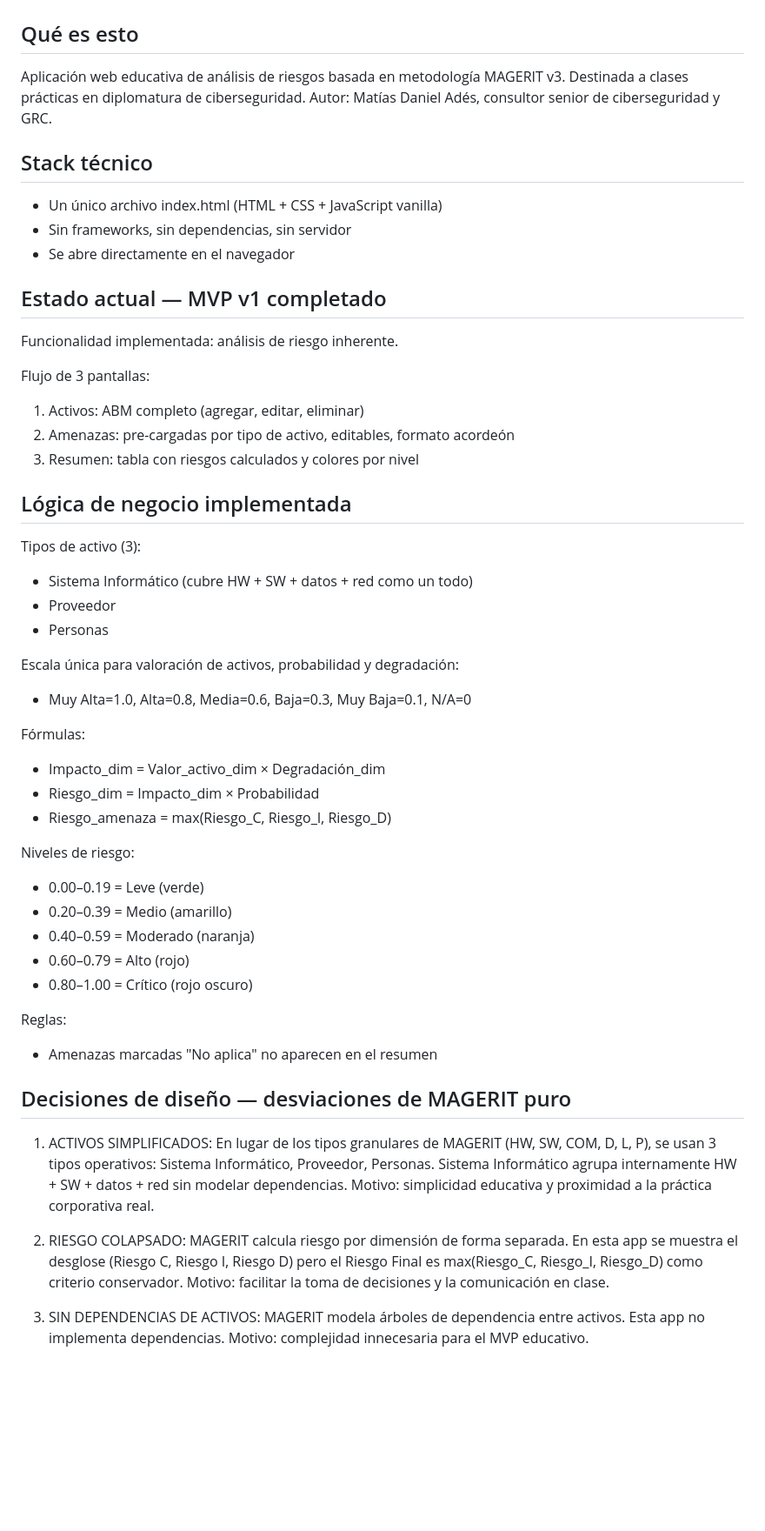
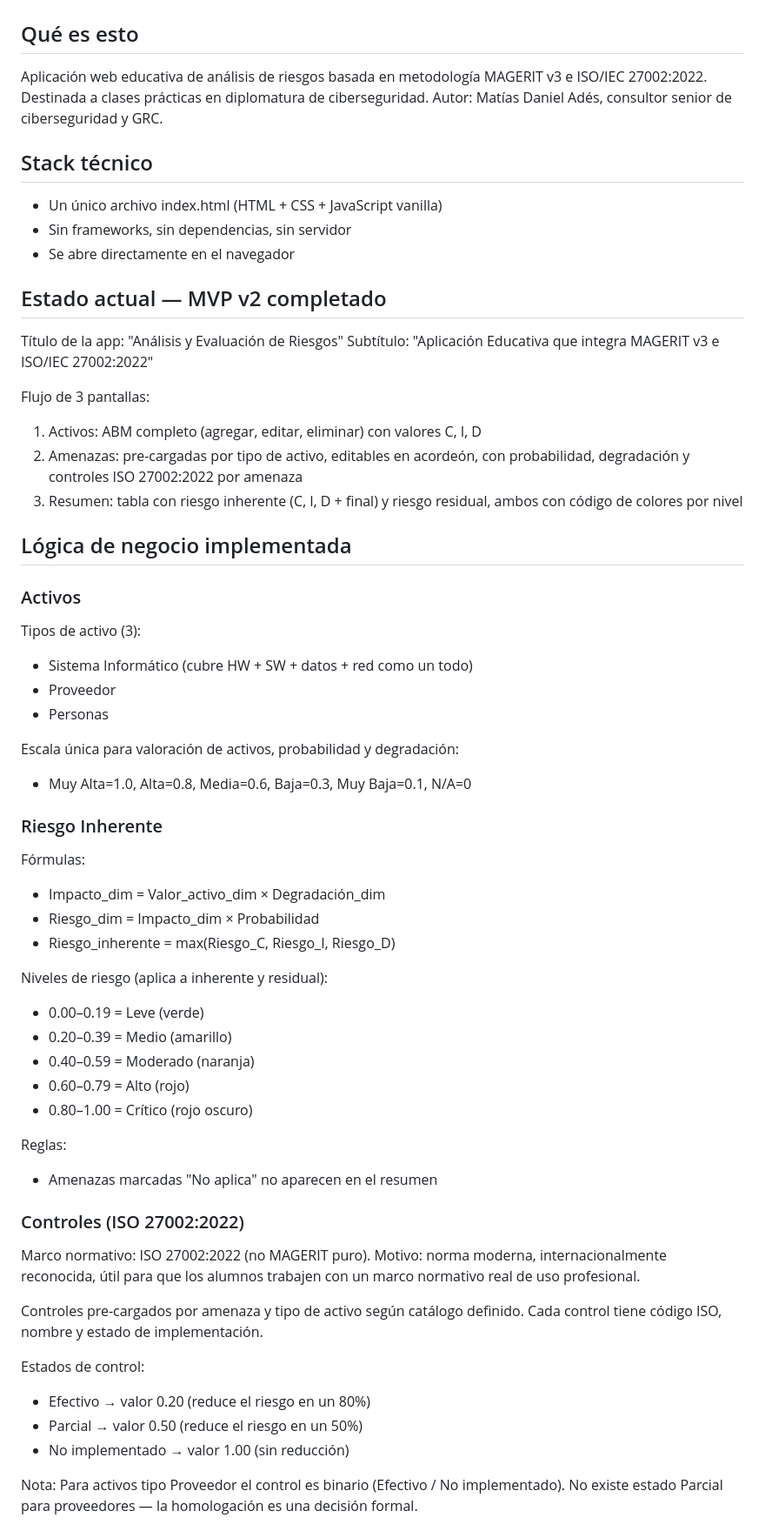
Before and after one commit to arcticeye/magerit-app, a Markdown page: DECISIONS.md, the part around one of its changes. Shown at 87% size. Rendered like a GitHub page; blank space fills up the shorter version.

```diff
--- a/DECISIONS.md
+++ b/DECISIONS.md
@@ -1,8 +1,8 @@
 # MAGERIT App — Documento de proyecto
 
 ## Qué es esto
-Aplicación web educativa de análisis de riesgos basada en metodología MAGERIT v3.
-Destinada a clases prácticas en diplomatura de ciberseguridad.
+Aplicación web educativa de análisis de riesgos basada en metodología MAGERIT v3
+e ISO/IEC 27002:2022. Destinada a clases prácticas en diplomatura de ciberseguridad.
 Autor: Matías Daniel Adés, consultor senior de ciberseguridad y GRC.
 
 ## Stack técnico
@@ -10,16 +10,20 @@ Autor: Matías Daniel Adés, consultor senior de ciberseguridad y GRC.
 - Sin frameworks, sin dependencias, sin servidor
 - Se abre directamente en el navegador
 
-## Estado actual — MVP v1 completado
-Funcionalidad implementada: análisis de riesgo inherente.
+## Estado actual — MVP v2 completado
+Título de la app: "Análisis y Evaluación de Riesgos"
+Subtítulo: "Aplicación Educativa que integra MAGERIT v3 e ISO/IEC 27002:2022"
 
 Flujo de 3 pantallas:
-1. Activos: ABM completo (agregar, editar, eliminar)
-2. Amenazas: pre-cargadas por tipo de activo, editables, formato acordeón
-3. Resumen: tabla con riesgos calculados y colores por nivel
+1. Activos: ABM completo (agregar, editar, eliminar) con valores C, I, D
+2. Amenazas: pre-cargadas por tipo de activo, editables en acordeón,
+   con probabilidad, degradación y controles ISO 27002:2022 por amenaza
+3. Resumen: tabla con riesgo inherente (C, I, D + final) y riesgo residual,
+   ambos con código de colores por nivel
 
 ## Lógica de negocio implementada
 
+### Activos
 Tipos de activo (3):
 - Sistema Informático (cubre HW + SW + datos + red como un todo)
 - Proveedor
@@ -28,12 +32,13 @@ Tipos de activo (3):
 Escala única para valoración de activos, probabilidad y degradación:
 - Muy Alta=1.0, Alta=0.8, Media=0.6, Baja=0.3, Muy Baja=0.1, N/A=0
 
+### Riesgo Inherente
 Fórmulas:
 - Impacto_dim = Valor_activo_dim × Degradación_dim
 - Riesgo_dim = Impacto_dim × Probabilidad
-- Riesgo_amenaza = max(Riesgo_C, Riesgo_I, Riesgo_D)
+- Riesgo_inherente = max(Riesgo_C, Riesgo_I, Riesgo_D)
 
-Niveles de riesgo:
+Niveles de riesgo (aplica a inherente y residual):
 - 0.00–0.19 = Leve (verde)
 - 0.20–0.39 = Medio (amarillo)
 - 0.40–0.59 = Moderado (naranja)
@@ -43,19 +48,19 @@ Niveles de riesgo:
 Reglas:
 - Amenazas marcadas "No aplica" no aparecen en el resumen
 
-## Decisiones de diseño — desviaciones de MAGERIT puro
+### Controles (ISO 27002:2022)
+Marco normativo: ISO 27002:2022 (no MAGERIT puro).
+Motivo: norma moderna, internacionalmente reconocida, útil para que los alumnos
+trabajen con un marco normativo real de uso profesional.
 
-1. ACTIVOS SIMPLIFICADOS: En lugar de los tipos granulares de MAGERIT (HW, SW, COM, D, L, P),
-   se usan 3 tipos operativos: Sistema Informático, Proveedor, Personas.
-   Sistema Informático agrupa internamente HW + SW + datos + red sin modelar dependencias.
-   Motivo: simplicidad educativa y proximidad a la práctica corporativa real.
+Controles pre-cargados por amenaza y tipo de activo según catálogo definido.
+Cada control tiene código ISO, nombre y estado de implementación.
 
-2. RIESGO COLAPSADO: MAGERIT calcula riesgo por dimensión de forma separada.
-   En esta app se muestra el desglose (Riesgo C, Riesgo I, Riesgo D) pero el Riesgo Final
-   es max(Riesgo_C, Riesgo_I, Riesgo_D) como criterio conservador.
-   Motivo: facilitar la toma de decisiones y la comunicación en clase.
+Estados de control:
+- Efectivo        → valor 0.20 (reduce el riesgo en un 80%)
+- Parcial         → valor 0.50 (reduce el riesgo en un 50%)
+- No implementado → valor 1.00 (sin reducción)
 
-3. SIN DEPENDENCIAS DE ACTIVOS: MAGERIT modela árboles de dependencia entre activos.
-   Esta app no implementa dependencias.
-   Motivo: complejidad innecesaria para el MVP educativo.
+Nota: Para activos tipo Proveedor el control es binario (Efectivo / No implementado).
+No existe estado Parcial para proveedores — la homologación es una decisión formal.
 
```
Also changed, not shown: other parts of DECISIONS.md (+64 -59 lines).
